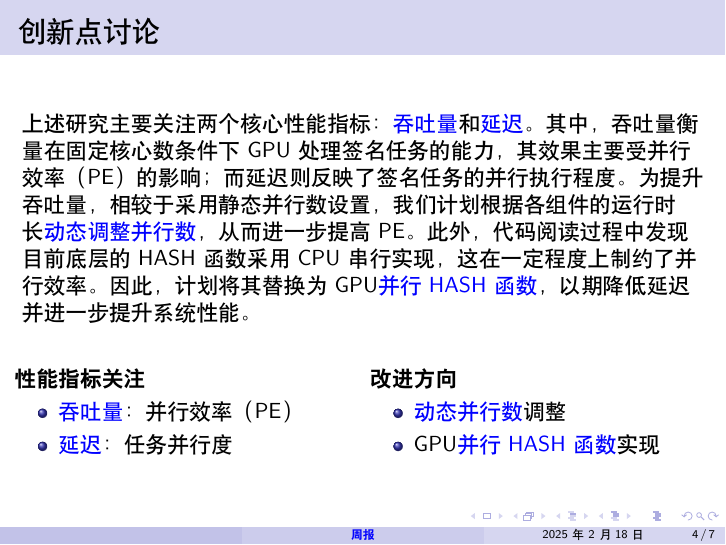
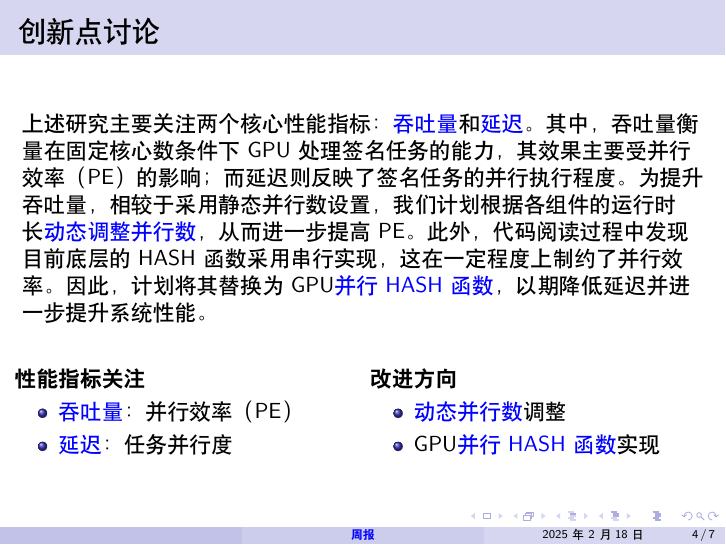
Before and after one commit to jiahaoxiang2000/weekly_report, LaTeX slides (2025/02/2025-02-17-slide.tex): page 4 of 7. Compiled offline with XeLaTeX; a missing font is replaced by an installed copy or a similar font.

Commit message:
feat(slides): update presentation slides for February 17, 2025, with enhanced performance discussion

```diff
--- a/2025/02/2025-02-17-slide.tex
+++ b/2025/02/2025-02-17-slide.tex
@@ -35,7 +35,7 @@
 
 \begin{frame}
   \frametitle{创新点讨论}
-  上述研究主要关注两个核心性能指标：\textcolor{blue}{吞吐量}和\textcolor{blue}{延迟}。其中，吞吐量衡量在固定核心数条件下GPU处理签名任务的能力，其效果主要受并行效率（PE）的影响；而延迟则反映了签名任务的并行执行程度。为提升吞吐量，相较于采用静态并行数设置，我们计划根据各组件的运行时长\textcolor{blue}{动态调整并行数}，从而进一步提高PE。此外，代码阅读过程中发现目前底层的HASH函数采用CPU串行实现，这在一定程度上制约了并行效率。因此，计划将其替换为GPU\textcolor{blue}{并行HASH函数}，以期降低延迟并进一步提升系统性能。
+  上述研究主要关注两个核心性能指标：\textcolor{blue}{吞吐量}和\textcolor{blue}{延迟}。其中，吞吐量衡量在固定核心数条件下GPU处理签名任务的能力，其效果主要受并行效率（PE）的影响；而延迟则反映了签名任务的并行执行程度。为提升吞吐量，相较于采用静态并行数设置，我们计划根据各组件的运行时长\textcolor{blue}{动态调整并行数}，从而进一步提高PE。此外，代码阅读过程中发现目前底层的HASH函数采用串行实现，这在一定程度上制约了并行效率。因此，计划将其替换为GPU\textcolor{blue}{并行HASH函数}，以期降低延迟并进一步提升系统性能。
   \vfill
   \begin{columns}
     \column{0.5\textwidth}
```
Also changed, not shown: 2025/02/2025-02-17-slide.pdf.
